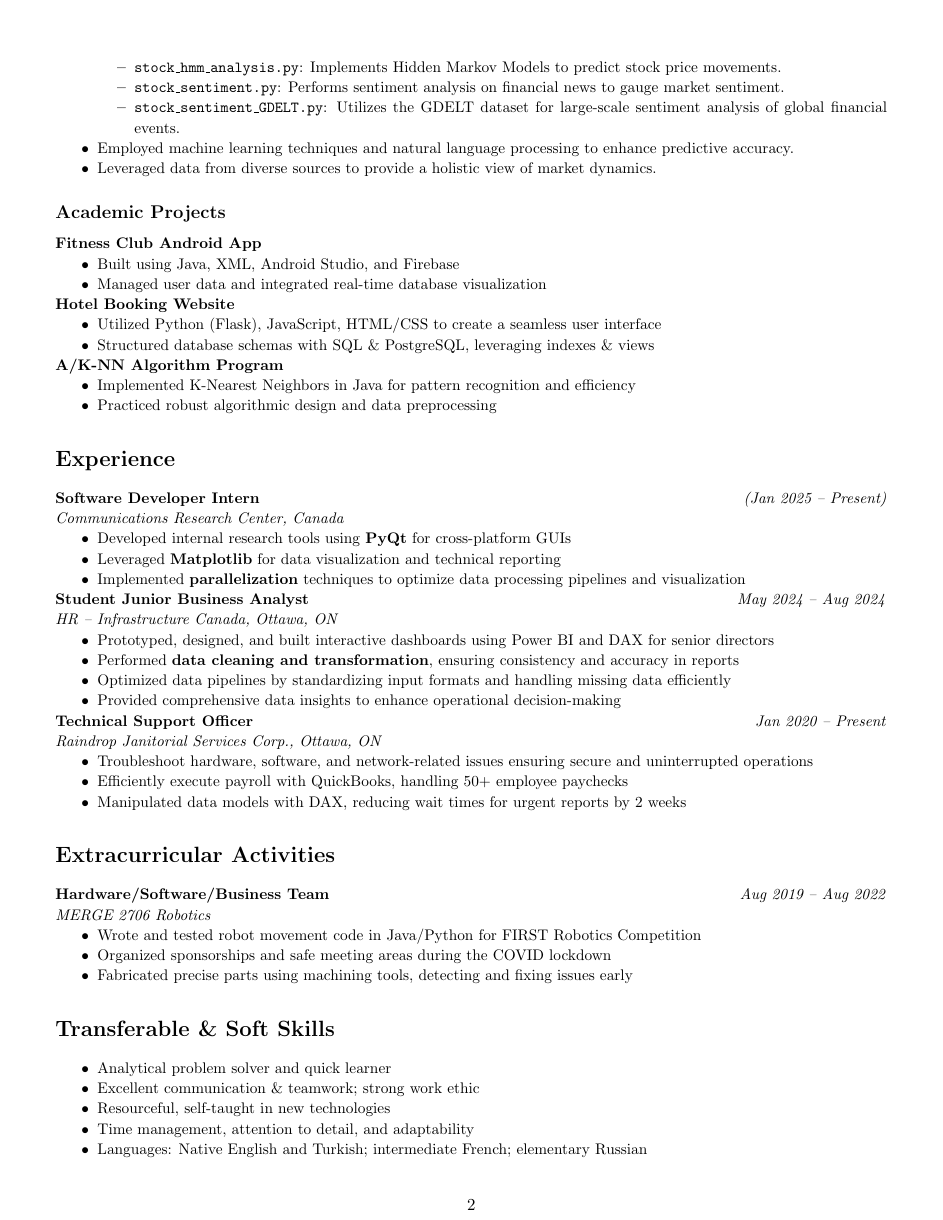
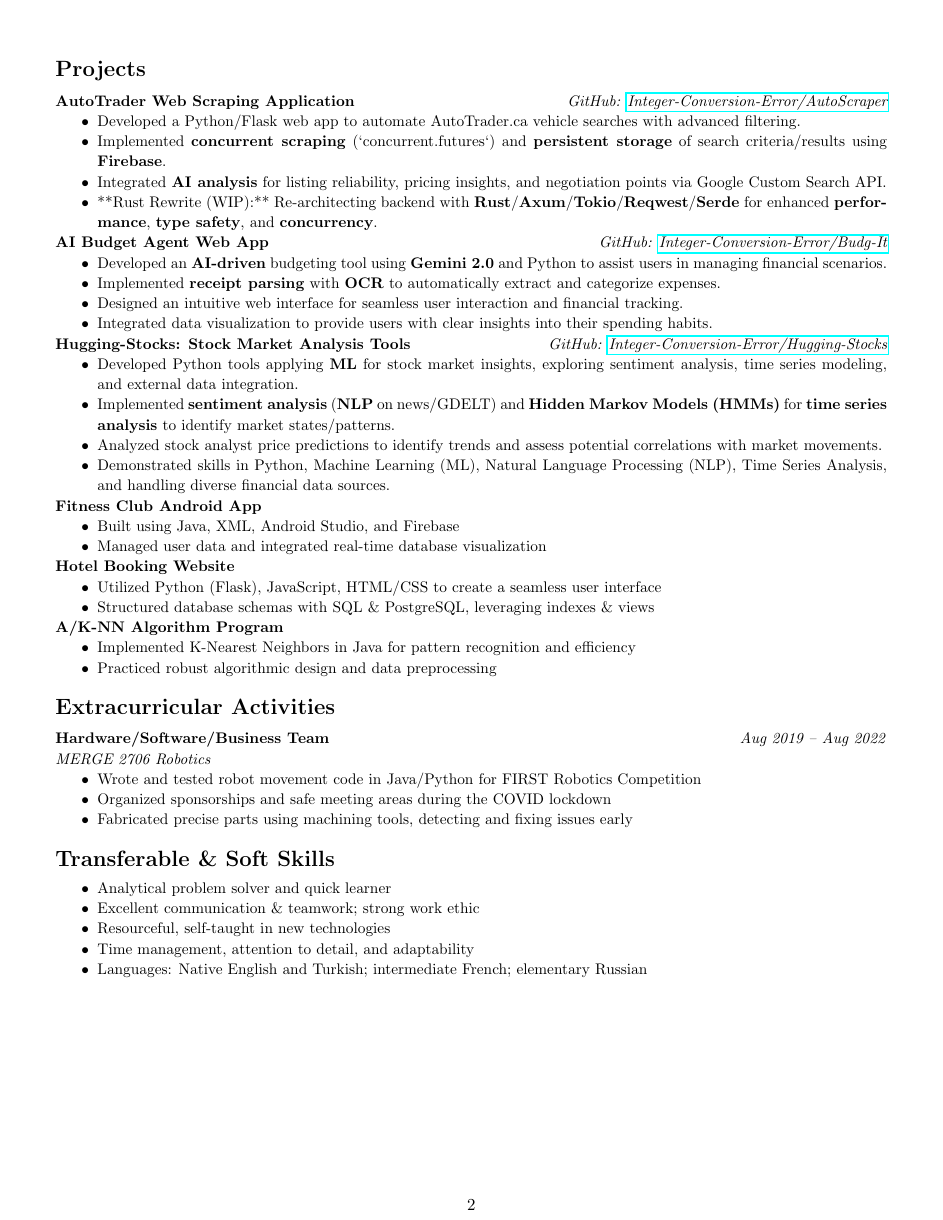
Before and after one commit to Integer-Conversion-Error/Resume, a LaTeX CV (resume.tex): page 2 of 2. Compiled offline with pdfLaTeX.

Commit message:
updating resume

```diff
--- a/resume.tex
+++ b/resume.tex
@@ -4,6 +4,10 @@
 \usepackage{array}
 \usepackage{hyperref}
 \usepackage{paralist} % Add this to your preamble
+\usepackage{titlesec} % Add titlesec package
+
+% Reduce spacing around section titles
+\titlespacing*{\section}{0pt}{1.5ex plus 1ex minus .2ex}{1.0ex plus .2ex}
 
 \renewcommand{\baselinestretch}{1.1}
 
@@ -63,14 +95,21 @@
+\end{small}
 
 %==================== PROJECTS ====================%
 \section*{Projects}
 \begin{small}
 
-%=== ACADEMIC PROJECTS ===%
+\noindent\textbf{AutoTrader Web Scraping Application} \hfill \textit{GitHub: \href{https://github.com/Integer-Conversion-Error/AutoScraper}{Integer-Conversion-Error/AutoScraper}}
+\begin{compactitem}
+    \item Developed a Python/Flask web app to automate AutoTrader.ca vehicle searches with advanced filtering.
+    \item Implemented \textbf{concurrent scraping} (`concurrent.futures`) and \textbf{persistent storage} of search criteria/results using \textbf{Firebase}.
+    \item Integrated \textbf{AI analysis} for listing reliability, pricing insights, and negotiation points via Google Custom Search API.
+    \item **Rust Rewrite (WIP):** Re-architecting backend with \textbf{Rust}/\textbf{Axum}/\textbf{Tokio}/\textbf{Reqwest}/\textbf{Serde} for enhanced \textbf{performance}, \textbf{type safety}, and \textbf{concurrency}.
+\end{compactitem}
 
 \noindent\textbf{AI Budget Agent Web App} \hfill \textit{GitHub: \href{https://github.com/Integer-Conversion-Error/Budg-It}{Integer-Conversion-Error/Budg-It}}
 \begin{compactitem}
-    \item Developed an AI-driven budgeting tool using Gemini 2.0 and Python to assist users in managing financial scenarios.
-    \item Implemented receipt parsing with OCR to automatically extract and categorize expenses.
+    \item Developed an \textbf{AI-driven} budgeting tool using \textbf{Gemini 2.0} and Python to assist users in managing financial scenarios.
+    \item Implemented \textbf{receipt parsing} with \textbf{OCR} to automatically extract and categorize expenses.
     \item Designed an intuitive web interface for seamless user interaction and financial tracking.
     \item Integrated data visualization to provide users with clear insights into their spending habits.
 \end{compactitem}
@@ -91,11 +119,8 @@
-        \item \texttt{stock\_hmm\_analysis.py}: Implements Hidden Markov Models to predict stock price movements.
-        \item \texttt{stock\_sentiment.py}: Performs sentiment analysis on financial news to gauge market sentiment.
-        \item \texttt{stock\_sentiment\_GDELT.py}: Utilizes the GDELT dataset for large-scale sentiment analysis of global financial events.
-    \end{compactitem}
-    \item Employed machine learning techniques and natural language processing to enhance predictive accuracy.
-    \item Leveraged data from diverse sources to provide a holistic view of market dynamics.
+    \item Developed Python tools applying \textbf{ML} for stock market insights, exploring sentiment analysis, time series modeling, and external data integration.
+    \item Implemented \textbf{sentiment analysis} (\textbf{NLP} on news/GDELT) and \textbf{Hidden Markov Models (HMMs)} for \textbf{time series analysis} to identify market states/patterns.
+    \item Analyzed stock analyst price predictions to identify trends and assess potential correlations with market movements.
+    \item Demonstrated skills in Python, Machine Learning (ML), Natural Language Processing (NLP), Time Series Analysis, and handling diverse financial data sources.
 \end{compactitem}
-\subsection*{Academic Projects}
 
 \noindent\textbf{Fitness Club Android App}
 \begin{compactitem}
@@ -116,37 +141,6 @@
 \end{compactitem}
 
 \end{small}
-
-
-%==================== EXPERIENCE ====================%
-\section*{Experience}
-\begin{small}
-\noindent\textbf{Software Developer Intern} \hfill \textit{(Jan 2025 -- Present)} \\
-\textit{Communications Research Center, Canada}
-\begin{compactitem}
-    \item Developed internal research tools using \textbf{PyQt} for cross-platform GUIs
-    \item Leveraged \textbf{Matplotlib} for data visualization and technical reporting
-    \item Implemented \textbf{parallelization} techniques to optimize data processing pipelines and visualization
-\end{compactitem}
-
-\noindent\textbf{Student Junior Business Analyst} \hfill \textit{May 2024 -- Aug 2024} \\
-\textit{HR -- Infrastructure Canada, Ottawa, ON}
-\begin{compactitem}
-    \item Prototyped, designed, and built interactive dashboards using Power BI and DAX for senior directors
-    \item Performed \textbf{data cleaning and transformation}, ensuring consistency and accuracy in reports
-    \item Optimized data pipelines by standardizing input formats and handling missing data efficiently
-    \item Provided comprehensive data insights to enhance operational decision-making
-\end{compactitem}
-
-\noindent\textbf{Technical Support Officer} \hfill \textit{Jan 2020 -- Present} \\
-\textit{Raindrop Janitorial Services Corp., Ottawa, ON}
-\begin{compactitem}
-    \item Troubleshoot hardware, software, and network-related issues ensuring secure and uninterrupted operations
-    \item Efficiently execute payroll with QuickBooks, handling 50+ employee paychecks
-    \item Manipulated data models with DAX, reducing wait times for urgent reports by 2 weeks
-\end{compactitem}
-\end{small}
-
 
 
 %==================== EXTRACURRICULAR ====================%
```
Also changed, not shown: resume.pdf, resume.tex (41 more changed lines).
